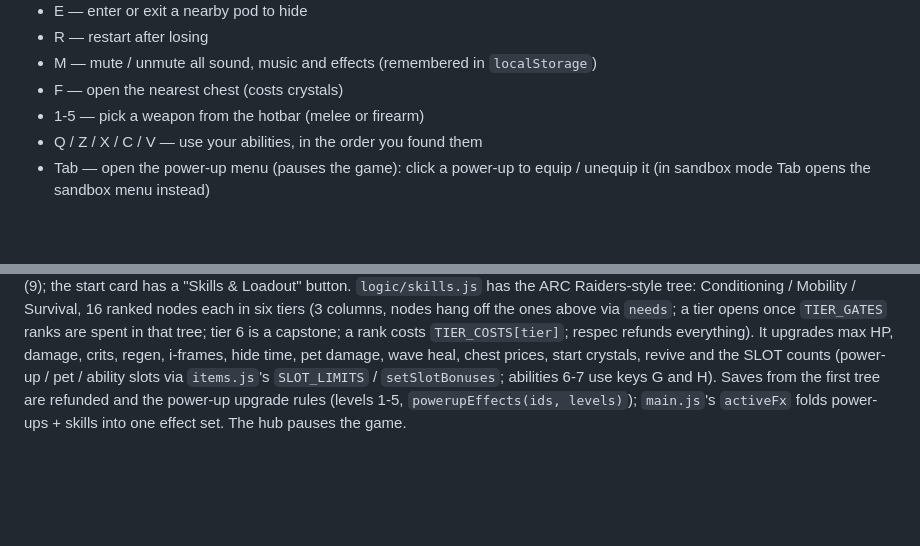
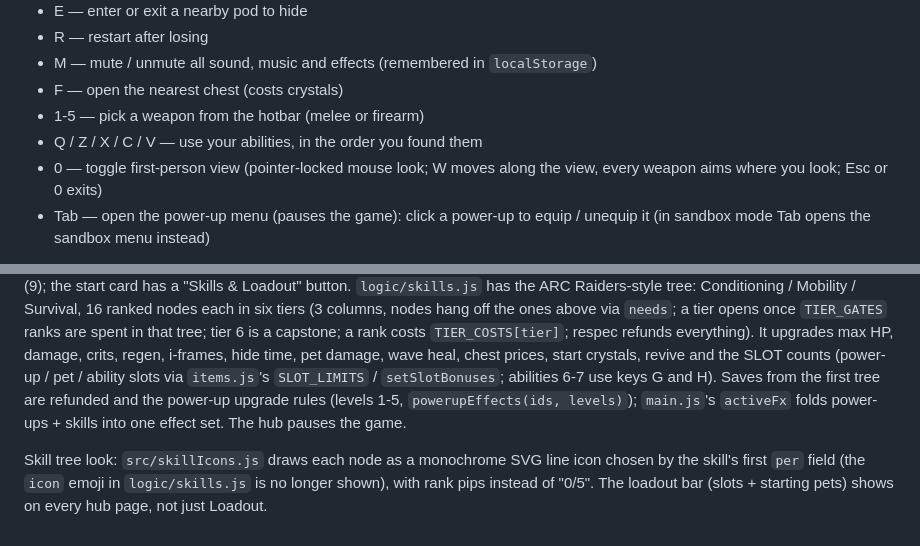
Before and after one commit to superwhoooooo/slashbattle, a Markdown page: CLAUDE.md, 2 parts joined by grey strips. GitHub-like rendering; blank space fills up the shorter version.

Commit message:
Document first-person view and skill tree icons
Co-Authored-By: Claude Sonnet 5.5 <noreply@anthropic.com>

```diff
--- a/CLAUDE.md
+++ b/CLAUDE.md
@@ -55,6 +55,7 @@ record.
 - F — open the nearest chest (costs crystals)
 - 1-5 — pick a weapon from the hotbar (melee or firearm)
 - Q / Z / X / C / V — use your abilities, in the order you found them
+- 0 — toggle first-person view (pointer-locked mouse look; W moves along the view, every weapon aims where you look; Esc or 0 exits)
 - Tab — open the power-up menu (pauses the game): click a power-up to equip / unequip it (in sandbox mode Tab opens the sandbox menu instead)
 
 A standard gamepad works too (`src/logic/gamepad.js` maps a snapshot to
@@ -579,3 +580,5 @@ when the start card is dismissed), and skill / power-up levels. T banks the run'
 `src/hub.js` is one overlay with three pages: Skill Tree (6), Power-Ups (7), Loadout (9); the start card has a
 "Skills & Loadout" button. `logic/skills.js` has the ARC Raiders-style tree: Conditioning / Mobility / Survival, 16 ranked nodes each in six tiers (3 columns, nodes hang off the ones above via `needs`; a tier opens once `TIER_GATES` ranks are spent in that tree; tier 6 is a capstone; a rank costs `TIER_COSTS[tier]`; respec refunds everything). It upgrades max HP, damage, crits, regen, i-frames, hide time, pet damage, wave heal, chest prices, start crystals, revive and the SLOT counts (power-up / pet / ability slots via `items.js`'s `SLOT_LIMITS` / `setSlotBonuses`; abilities 6-7 use keys G and H). Saves from the first tree are refunded and the power-up upgrade rules (levels 1-5, `powerupEffects(ids, levels)`); `main.js`'s
 `activeFx` folds power-ups + skills into one effect set. The hub pauses the game.
+
+Skill tree look: `src/skillIcons.js` draws each node as a monochrome SVG line icon chosen by the skill's first `per` field (the `icon` emoji in `logic/skills.js` is no longer shown), with rank pips instead of "0/5". The loadout bar (slots + starting pets) shows on every hub page, not just Loadout.
```
